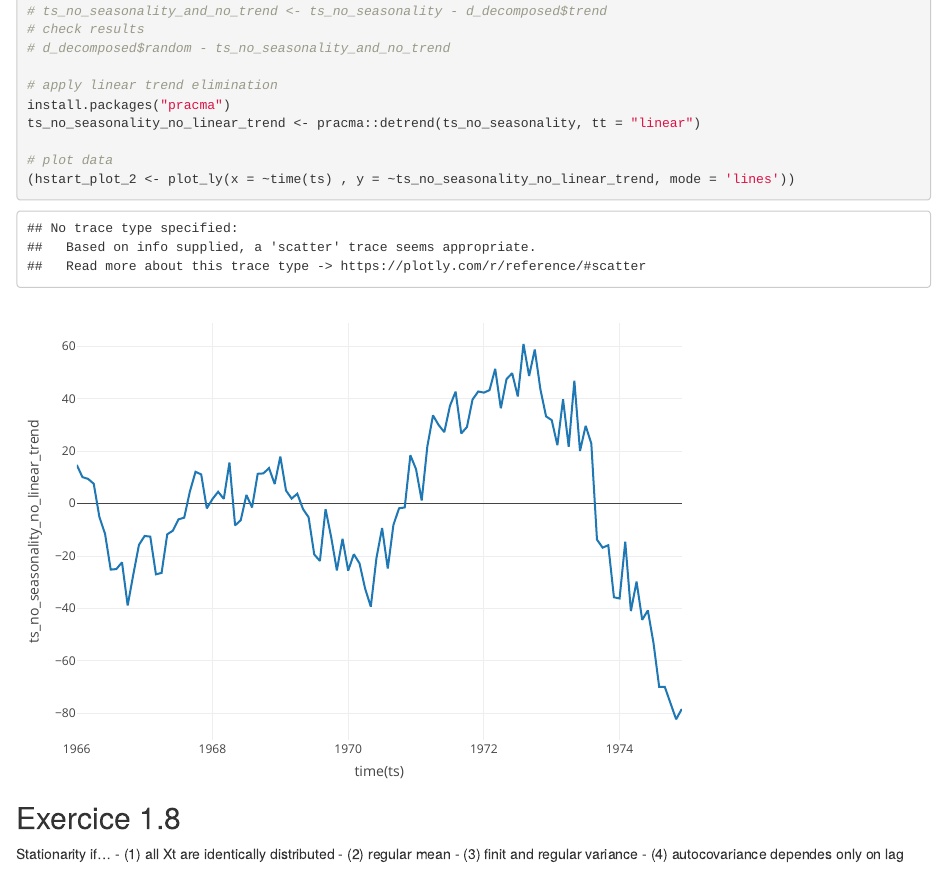
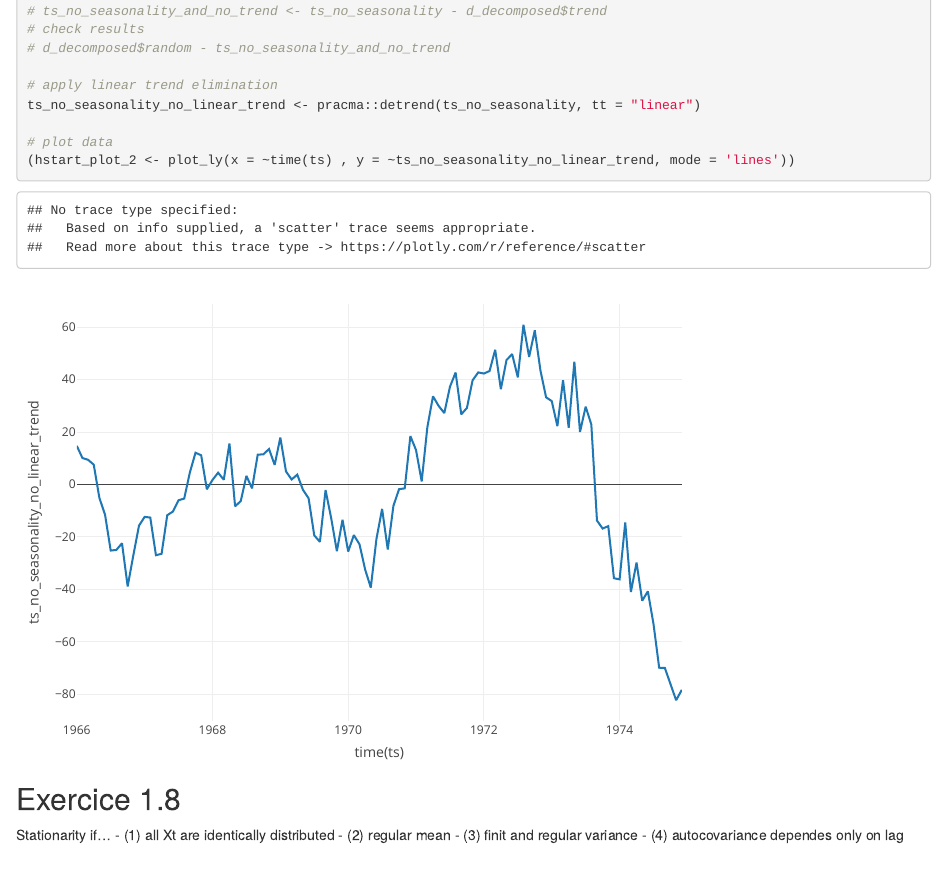
Before and after one commit to ramon-schildknecht/discrete_response_time_series_panel_data, an R Markdown document (Solutions_Ramon_Schildknecht_RTP Excercise Sheet - Series 1.Rmd): the page in a window 1100 px wide, from 690 px down. Rendered offline with R 4.5, knitr and Pandoc, with nearby package versions; some code elsewhere in the file could not run offline.

Commit message:
finished documents

```diff
--- a/Solutions_Ramon_Schildknecht_RTP Excercise Sheet - Series 1.Rmd
+++ b/Solutions_Ramon_Schildknecht_RTP Excercise Sheet - Series 1.Rmd
@@ -232,7 +232,6 @@ ts_no_seasonality <- ts - d_decomposed$seasonal
 # d_decomposed$random - ts_no_seasonality_and_no_trend
 
 # apply linear trend elimination
-install.packages("pracma")
 ts_no_seasonality_no_linear_trend <- pracma::detrend(ts_no_seasonality, tt = "linear")
 
 # plot data
```
Also changed, not shown: Solutions_Ramon_Schildknecht_RTP_Excercise_Sheet_-_Series_1_files/figure-html/unnamed-chunk-10-2.png (deleted), Solutions_Ramon_Schildknecht_RTP_Excercise_Sheet_-_Series_1_files/figure-html/unnamed-chunk-10-3.png (deleted), Solutions_Ramon_Schildknecht_RTP_Excercise_Sheet_-_Series_1_files/figure-html/unnamed-chunk-10-4.png (deleted), Solutions_Ramon_Schildknecht_RTP_Excercise_Sheet_-_Series_1_files/figure-html/unnamed-chunk-10-5.png (deleted), Solutions_Ramon_Schildknecht_RTP_Excercise_Sheet_-_Series_1_files/figure-html/unnamed-chunk-2-1.png (deleted), Solutions_Ramon_Schildknecht_RTP_Excercise_Sheet_-_Series_1_files/figure-html/unnamed-chunk-2-2.png (deleted), Solutions_Ramon_Schildknecht_RTP_Excercise_Sheet_-_Series_1_files/figure-html/unnamed-chunk-4-1.png (deleted), Solutions_Ramon_Schildknecht_RTP_Excercise_Sheet_-_Series_1_files/figure-html/unnamed-chunk-4-2.png (deleted), Solutions_Ramon_Schildknecht_RTP_Excercise_Sheet_-_Series_1_files/figure-html/unnamed-chunk-5-1.png (deleted), Solutions_Ramon_Schildknecht_RTP_Excercise_Sheet_-_Series_1_files/figure-html/unnamed-chunk-5-2.png (deleted), Solutions_Ramon_Schildknecht_RTP_Excercise_Sheet_-_Series_1_files/figure-html/unnamed-chunk-6-1.png (deleted), Solutions_Ramon_Schildknecht_RTP_Excercise_Sheet_-_Series_1_files/figure-html/unnamed-chunk-6-3.png (deleted), Solutions_Ramon_Schildknecht_RTP_Excercise_Sheet_-_Series_1_files/figure-html/unnamed-chunk-6-4.png (deleted), Solutions_Ramon_Schildknecht_RTP_Excercise_Sheet_-_Series_1_files/figure-html/unnamed-chunk-6-5.png (deleted), 9 more files, 2 other files.
